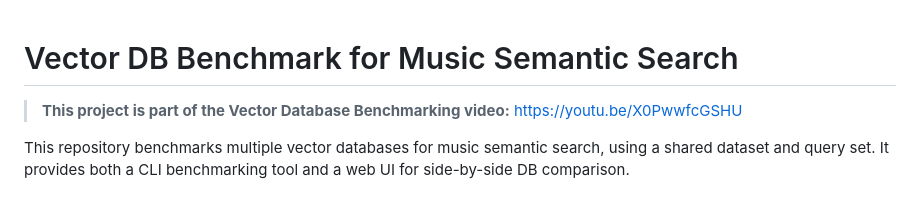
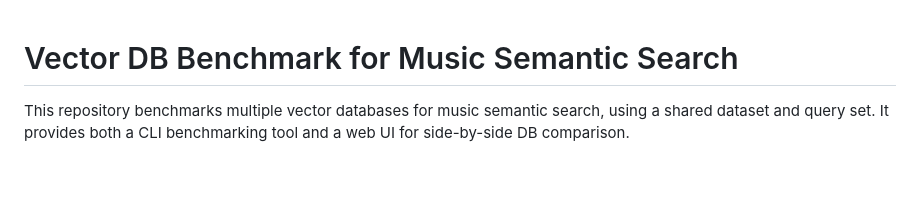
Before and after one commit to vedantparmar12/CSV_to_video_convertor, a Markdown page: README.md, the part around the change. Drawn GitHub-style; blank space fills up the shorter version.

```diff
--- a/README.md
+++ b/README.md
@@ -1,7 +1,5 @@
 # Vector DB Benchmark for Music Semantic Search
 
-> **This project is part of the Vector Database Benchmarking video:**
-> [https://youtu.be/X0PwwfcGSHU](https://youtu.be/X0PwwfcGSHU)
 
 This repository benchmarks multiple vector databases for music semantic search, using a shared dataset and query set. It provides both a CLI benchmarking tool and a web UI for side-by-side DB comparison.
 
```
